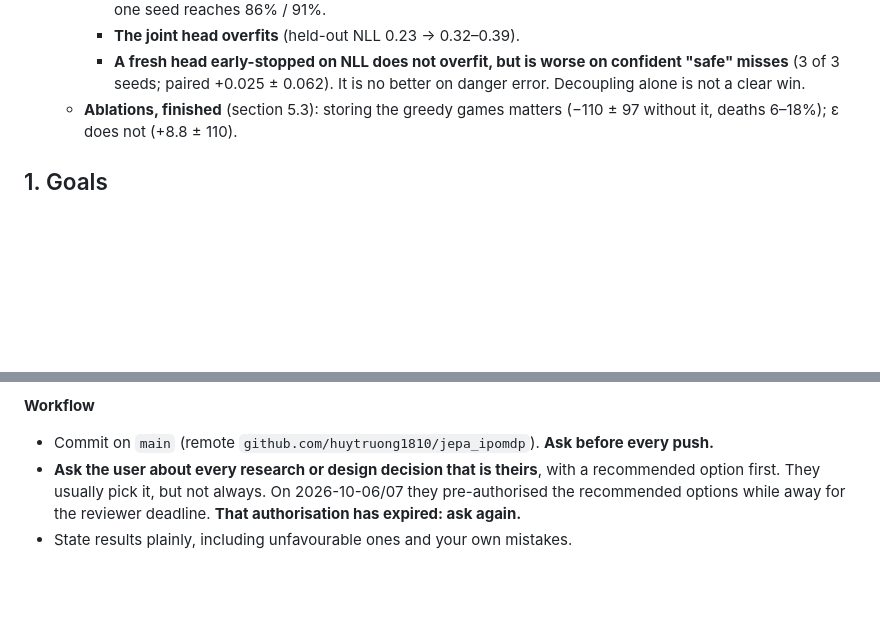
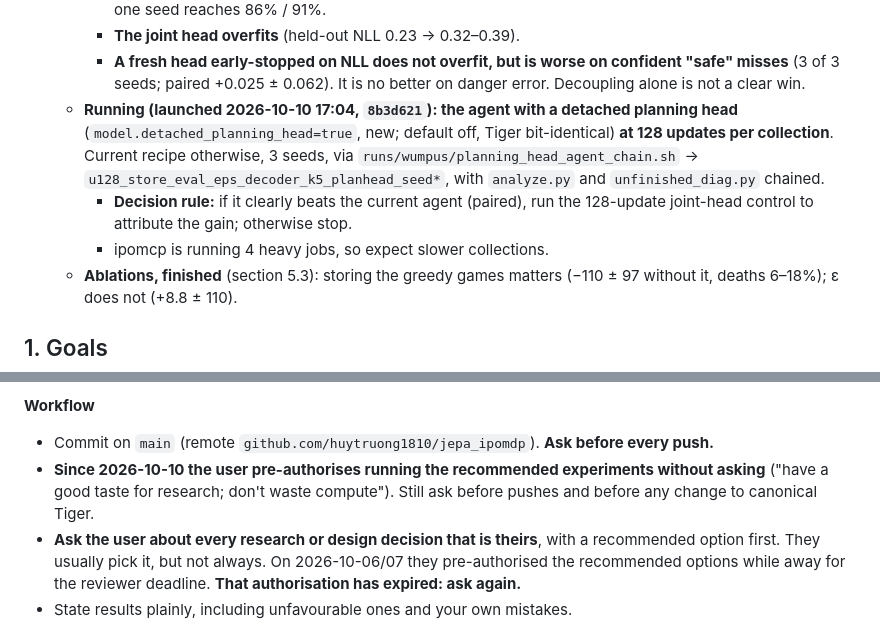
Before and after one commit to huytruong1810/jepa_ipomdp, a Markdown page: HANDOFF.md, 2 parts joined by grey strips. Rendered like a GitHub page; blank space fills up the shorter version.

Commit message:
docs(handoff): detached-planning-head agent runs launched; research autonomy granted
Co-Authored-By: Claude Opus 5.5 <noreply@anthropic.com>

```diff
--- a/HANDOFF.md
+++ b/HANDOFF.md
@@ -40,6 +40,9 @@ Read `CLAUDE.md` first: it covers the architecture, commands and conventions. Th
     - **The latent improves with longer training:** cell +3 to +5 points and heading +5 to +8 by 12,800 updates; one seed reaches 86% / 91%.
     - **The joint head overfits** (held-out NLL 0.23 → 0.32–0.39).
     - **A fresh head early-stopped on NLL does not overfit, but is worse on confident "safe" misses** (3 of 3 seeds; paired +0.025 ± 0.062). It is no better on danger error. Decoupling alone is not a clear win.
+  - **Running (launched 2026-10-10 17:04, `8b3d621`): the agent with a detached planning head** (`model.detached_planning_head=true`, new; default off, Tiger bit-identical) **at 128 updates per collection**. Current recipe otherwise, 3 seeds, via `runs/wumpus/planning_head_agent_chain.sh` → `u128_store_eval_eps_decoder_k5_planhead_seed*`, with `analyze.py` and `unfinished_diag.py` chained.
+    - **Decision rule:** if it clearly beats the current agent (paired), run the 128-update joint-head control to attribute the gain; otherwise stop.
+    - ipomcp is running 4 heavy jobs, so expect slower collections.
   - **Ablations, finished** (section 5.3): storing the greedy games matters (−110 ± 97 without it, deaths 6–18%); ε does not (+8.8 ± 110).
 
 ## 1. Goals
@@ -81,6 +84,7 @@ Stages:
 
 **Workflow**
 - Commit on `main` (remote `github.com/huytruong1810/jepa_ipomdp`). **Ask before every push.**
+- **Since 2026-10-10 the user pre-authorises running the recommended experiments without asking** ("have a good taste for research; don't waste compute"). Still ask before pushes and before any change to canonical Tiger.
 - **Ask the user about every research or design decision that is theirs**, with a recommended option first. They usually pick it, but not always. On 2026-10-06/07 they pre-authorised the recommended options while away for the reviewer deadline. **That authorisation has expired: ask again.**
 - State results plainly, including unfavourable ones and your own mistakes.
 - **Reviewer pages:** minimal, figure-first, honest.
```
